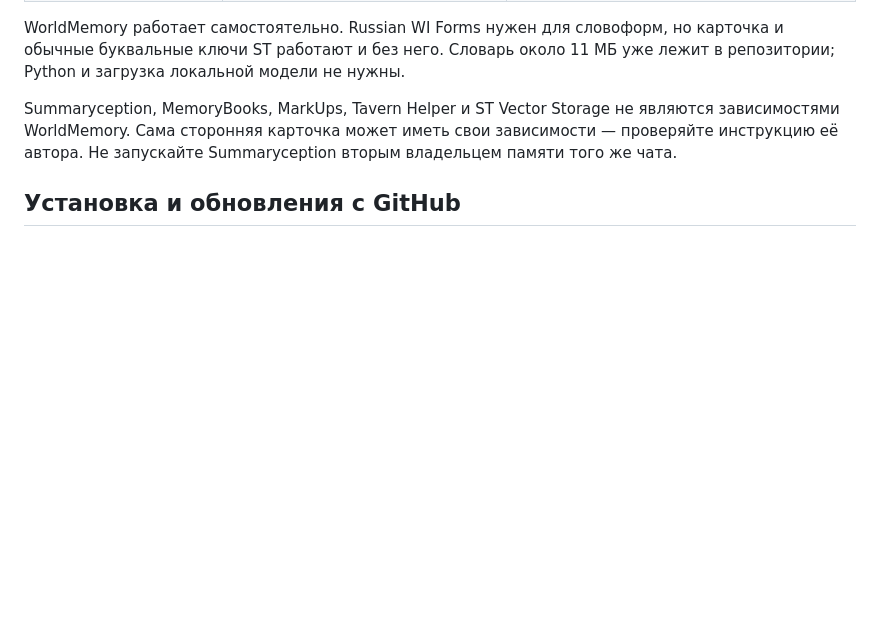
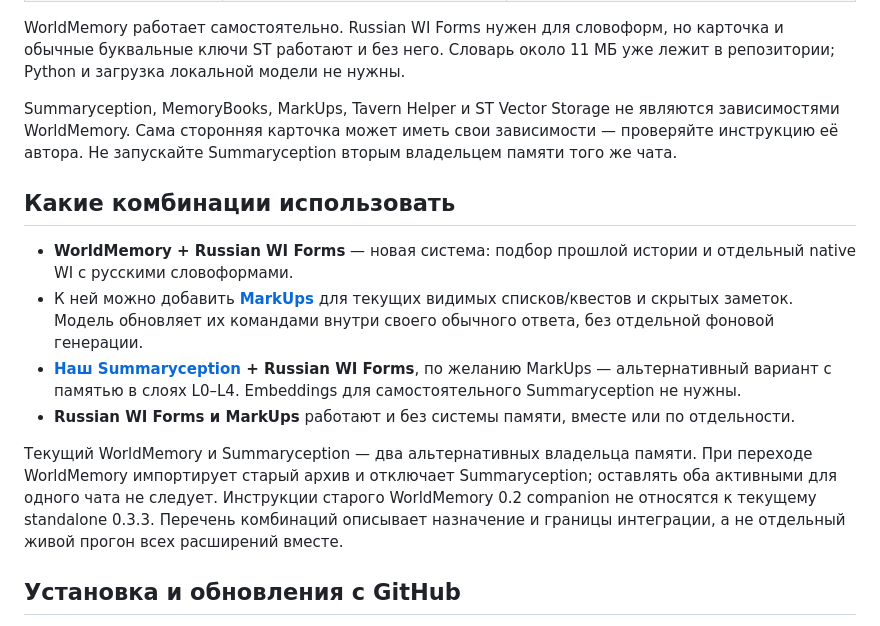
Before and after one commit to Ilya626/Extension-WorldMemory, a Markdown page: docs/INSTALL_AND_PLAY_RU.md, the part around the change. Drawn GitHub-style; blank space fills up the shorter version.

Commit message:
Explain optional MarkUps and alternative layered-memory setup

```diff
--- a/docs/INSTALL_AND_PLAY_RU.md
+++ b/docs/INSTALL_AND_PLAY_RU.md
@@ -10,6 +10,15 @@
 WorldMemory работает самостоятельно. Russian WI Forms нужен для словоформ, но карточка и обычные буквальные ключи ST работают и без него. Словарь около 11 МБ уже лежит в репозитории; Python и загрузка локальной модели не нужны.
 
 Summaryception, MemoryBooks, MarkUps, Tavern Helper и ST Vector Storage не являются зависимостями WorldMemory. Сама сторонняя карточка может иметь свои зависимости — проверяйте инструкцию её автора. Не запускайте Summaryception вторым владельцем памяти того же чата.
+
+## Какие комбинации использовать
+
+- **WorldMemory + Russian WI Forms** — новая система: подбор прошлой истории и отдельный native WI с русскими словоформами.
+- К ней можно добавить **[MarkUps](https://github.com/Ilya626/Extension-MarkUps)** для текущих видимых списков/квестов и скрытых заметок. Модель обновляет их командами внутри своего обычного ответа, без отдельной фоновой генерации.
+- **[Наш Summaryception](https://github.com/Ilya626/Extension-Summaryception) + Russian WI Forms**, по желанию MarkUps — альтернативный вариант с памятью в слоях L0–L4. Embeddings для самостоятельного Summaryception не нужны.
+- **Russian WI Forms и MarkUps** работают и без системы памяти, вместе или по отдельности.
+
+Текущий WorldMemory и Summaryception — два альтернативных владельца памяти. При переходе WorldMemory импортирует старый архив и отключает Summaryception; оставлять оба активными для одного чата не следует. Инструкции старого WorldMemory 0.2 companion не относятся к текущему standalone 0.3.3. Перечень комбинаций описывает назначение и границы интеграции, а не отдельный живой прогон всех расширений вместе.
 
 ## Установка и обновления с GitHub
 
```
